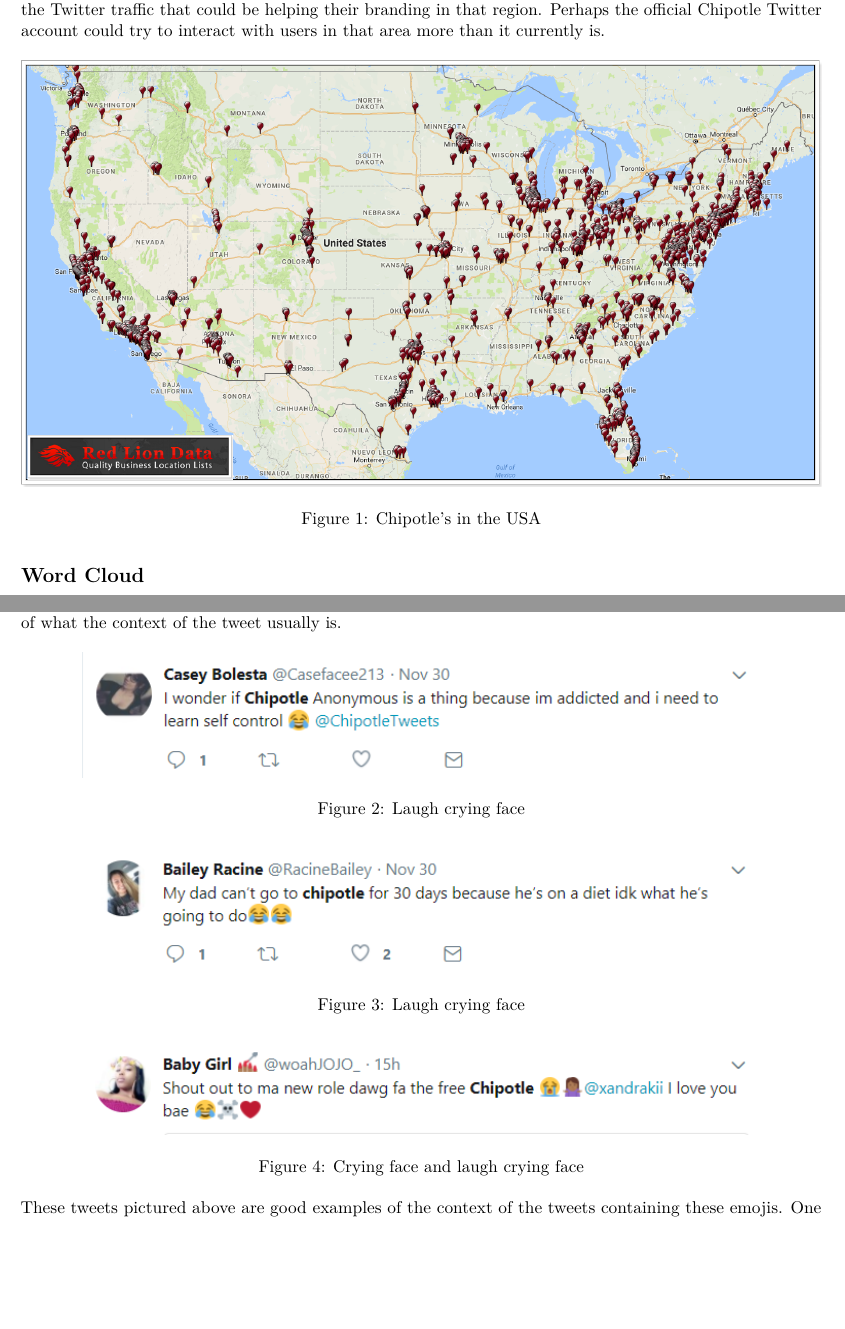
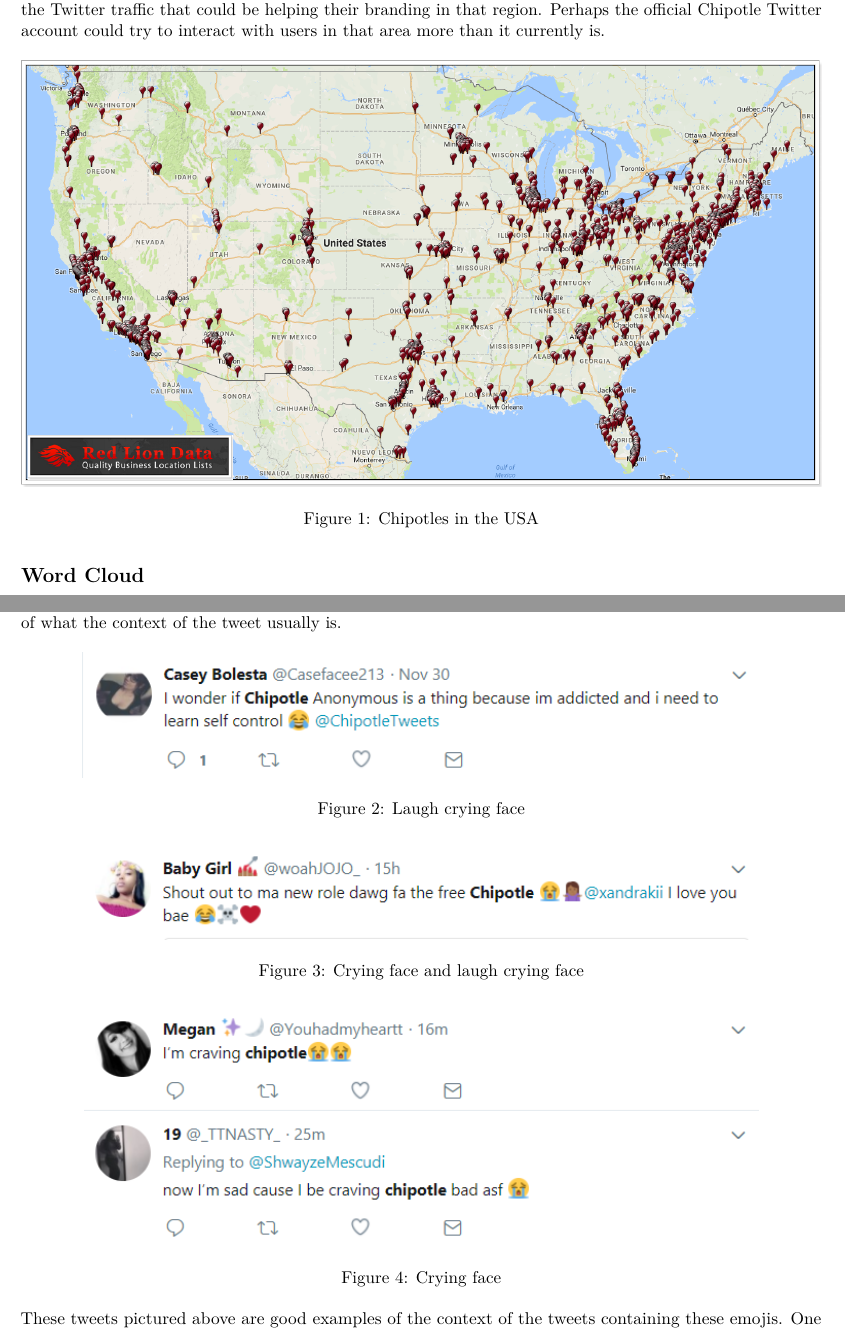
Before and after one commit to jahorn/finalprojectrepo, an R Markdown document (FinalCombined.Rmd): two parts of pages 2 and 3 of 5, joined at a grey line, cut so that both start at the same text, the shorter picture padded with empty space. Rendered offline with R 4.5, knitr and Pandoc, then LaTeX, with nearby package versions; some code elsewhere in the file could not run offline.

Commit message:
Add files via upload

```diff
--- a/FinalCombined.Rmd
+++ b/FinalCombined.Rmd
@@ -113,7 +113,7 @@
 
 Unfortunately, it can be quite difficult to gather a plethora of locations from tweets just because not many people choose to share their location of each tweet. I was able to gather about 40 locations from 11,000 tweets and plotted the longtitudes and latitudes. Although the locations are a small data set, there still appears to be some clustering going on that can still be useful information. In particular, the west and midwest regions of the country are extremely lacking in data points. There could be several reasons for this results. Perhaps Chipotle is less popular in these regions, or there may just be less Chipotle restaurant locations in these areas. I found a map online that displays Chipotle restaurant locations on a map of the USA (based on the data from "https://www.redliondata.com/chipotle-stores-map/". Interestingly enough, this map below bears a similar resemblance to the map above generated by the tweets, supporting the argument that people are tweeting about Chipotle less in the west and midwest regions of the United States because tehre are simply less Chipotle restaurants. The Chipotle marketing team should therefore focus on the areas in which there are a high number of Chipotles, which is mainly the southern part of the country and the northeast. However, it may also be of value for the marketing team to focus efforts on the extreme northwest part of the United States due to the fact that there are quite a few Chipotle restuarant locations there but it is lacking the Twitter traffic that could be helping their branding in that region. Perhaps the official Chipotle Twitter account could try to interact with users in that area more than it currently is.
 
-![Chipotle's in the USA](ChipotleUSALocations.png)
+![Chipotles in the USA](ChipotleUSALocations.png)
 
 
 
@@ -245,15 +245,20 @@
 
 ![Laugh crying face](Chipotle laugh emoji1.png)
 
-![Laugh crying face](Chipotle laugh emoji2.png)
 
 ![Crying face and laugh crying face](Chipotle laugh and cry emoji.png)
 
+
 ![Crying face](Chipotle cry emoji1.png)
 
-![Crying face](Chipotle cry emoji2.png)
+
+
+
 
 These tweets pictured above are good examples of the context of the tweets containing these emojis. One can conclude from the chart and the tweets that most people tweeting about Chipotle and using emojis are tweeting positively about the restaurant chain.
+
+
+
 
 
 
```
